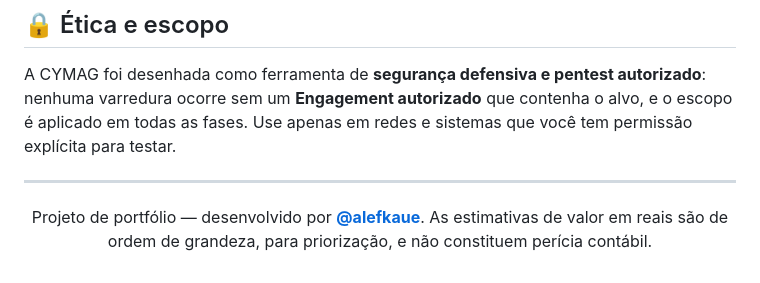
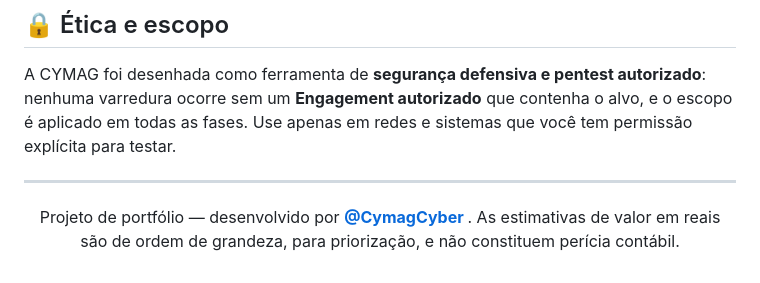
Before and after one commit to alefkaue/cymag_saas, a Markdown page: README.md, the part around the change. Drawn GitHub-style.

Commit message:
Update project author in README.md

```diff
--- a/README.md
+++ b/README.md
@@ -200,7 +200,8 @@ permissão explícita para testar.
 
 <div align="center">
 
-Projeto de portfólio — desenvolvido por **[@alefkaue](https://github.com/alefkaue)**.
+Projeto de portfólio — desenvolvido por **[@CymagCyber
+](https://github.com/CymagCyber)**.
 As estimativas de valor em reais são de ordem de grandeza, para priorização, e não
 constituem perícia contábil.
 
```
